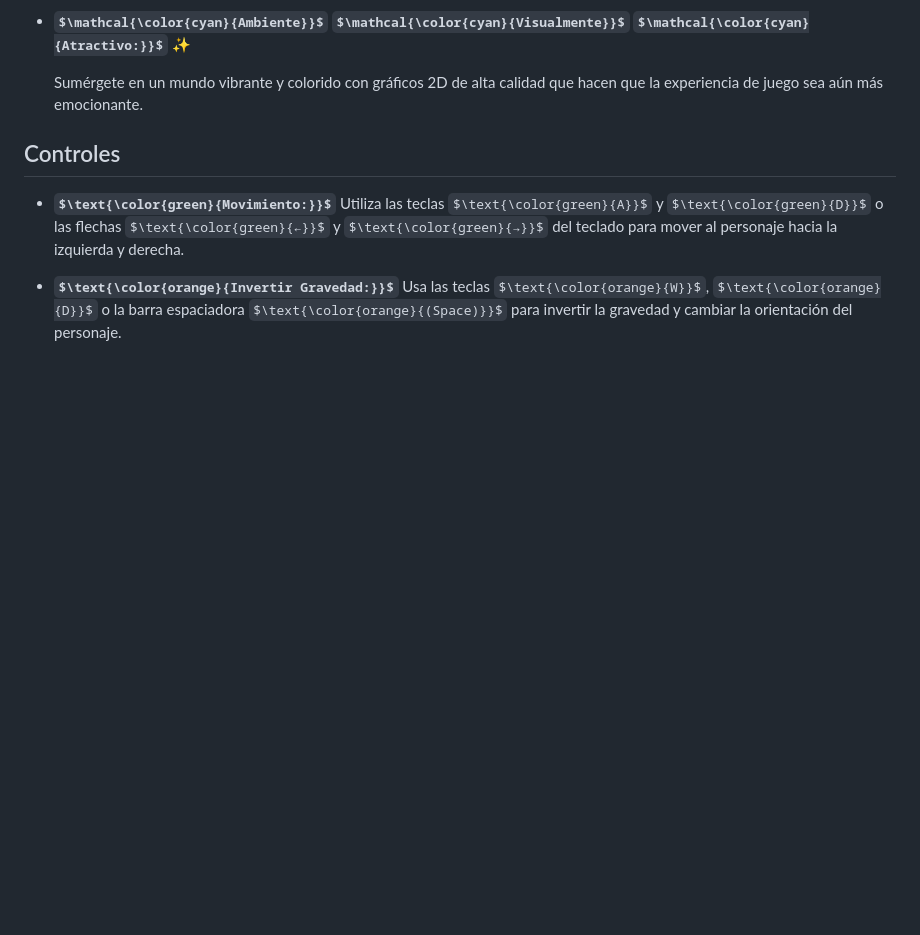
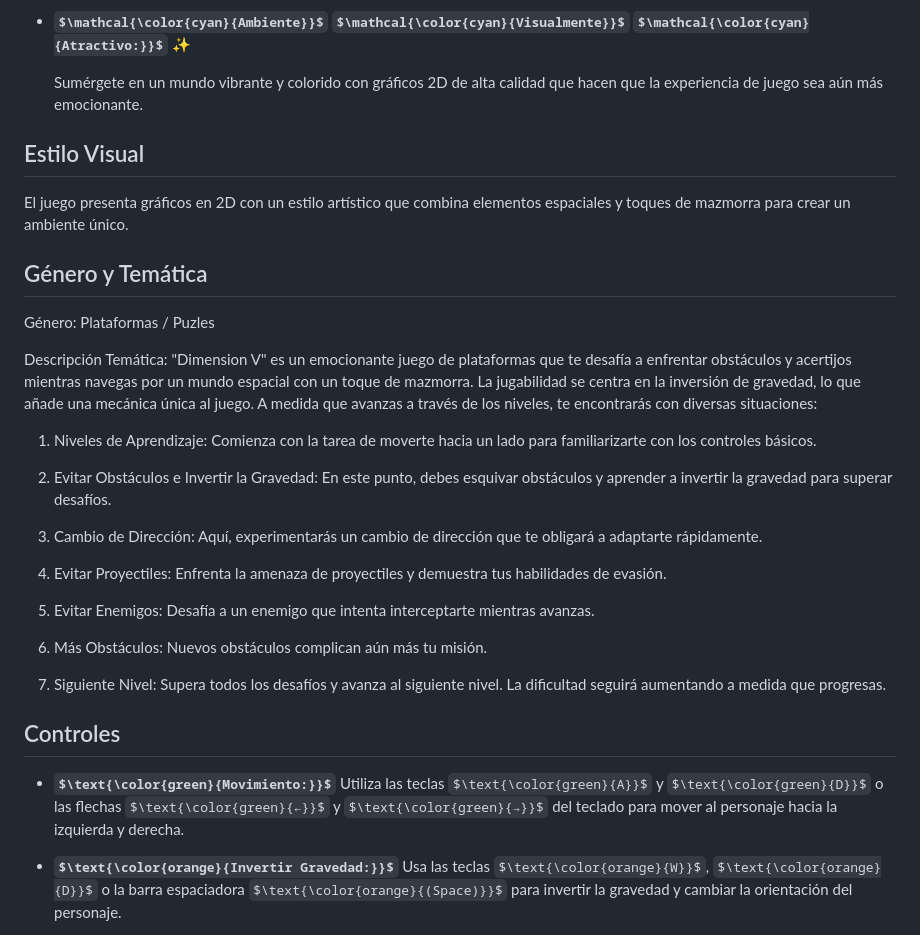
Before and after one commit to AdriaBoguna/MyFirstGame, a Markdown page: README.md, the part around the change. GitHub-like rendering; some formulas as TeX source; blank space fills up the shorter version.

```diff
--- a/README.md
+++ b/README.md
@@ -27,6 +27,30 @@
 
     Sumérgete en un mundo vibrante y colorido con gráficos 2D de alta calidad que hacen que la experiencia de juego sea aún más emocionante.
 
+
+## Estilo Visual
+
+El juego presenta gráficos en 2D con un estilo artístico que combina elementos espaciales y toques de mazmorra para crear un ambiente único.
+
+## Género y Temática
+
+Género: Plataformas / Puzles
+
+Descripción Temática: "Dimension V" es un emocionante juego de plataformas que te desafía a enfrentar obstáculos y acertijos mientras navegas por un mundo espacial con un toque de mazmorra. La jugabilidad se centra en la inversión de gravedad, lo que añade una mecánica única al juego. A medida que avanzas a través de los niveles, te encontrarás con diversas situaciones:
+
+  1. Niveles de Aprendizaje: Comienza con la tarea de moverte hacia un lado para familiarizarte con los controles básicos.
+
+  2. Evitar Obstáculos e Invertir la Gravedad: En este punto, debes esquivar obstáculos y aprender a invertir la gravedad para superar desafíos.
+
+  3. Cambio de Dirección: Aquí, experimentarás un cambio de dirección que te obligará a adaptarte rápidamente.
+
+  4. Evitar Proyectiles: Enfrenta la amenaza de proyectiles y demuestra tus habilidades de evasión.
+
+  5. Evitar Enemigos: Desafía a un enemigo que intenta interceptarte mientras avanzas.
+
+  6. Más Obstáculos: Nuevos obstáculos complican aún más tu misión.
+
+  7. Siguiente Nivel: Supera todos los desafíos y avanza al siguiente nivel. La dificultad seguirá aumentando a medida que progresas.
 
 ## Controles
 
```
